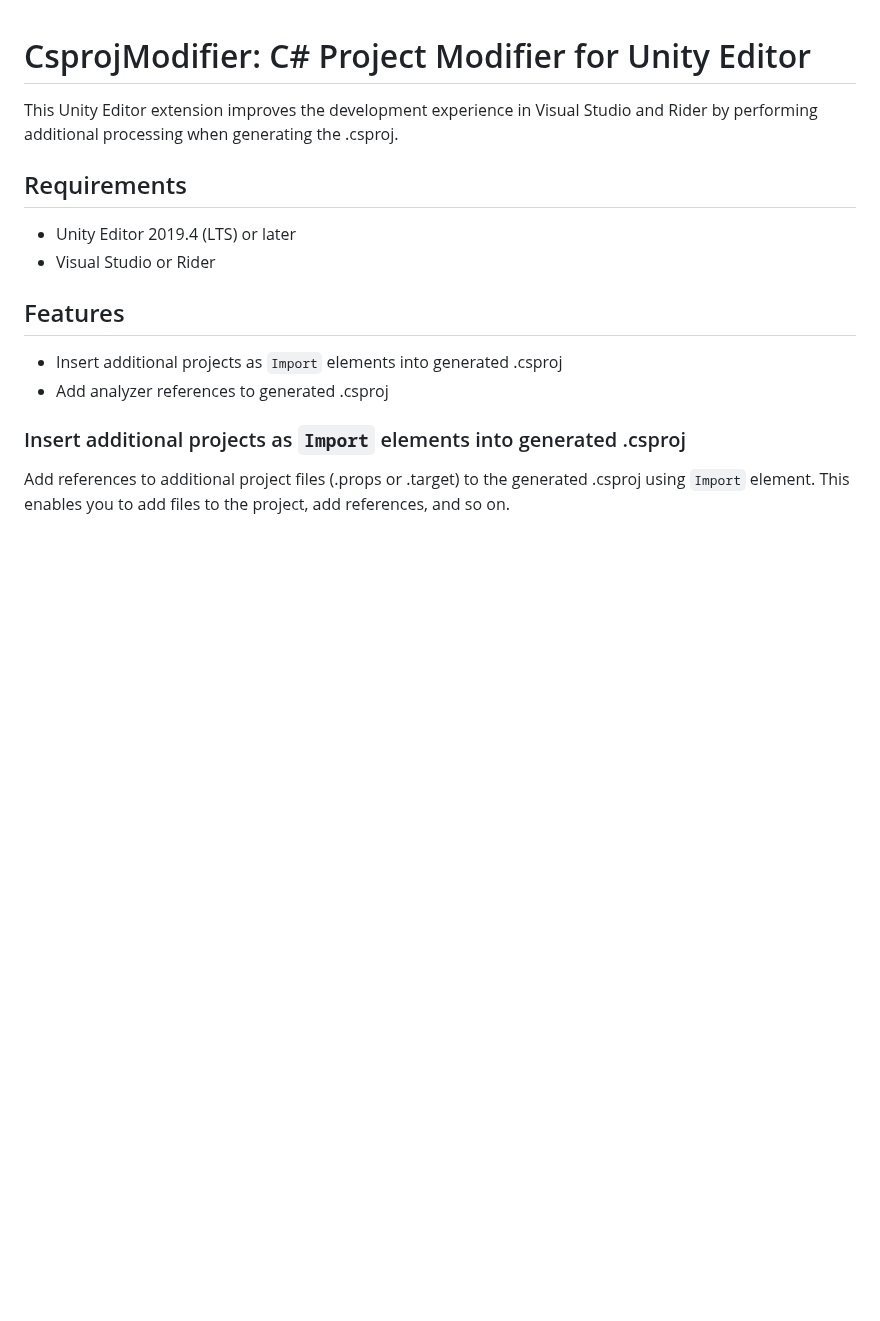
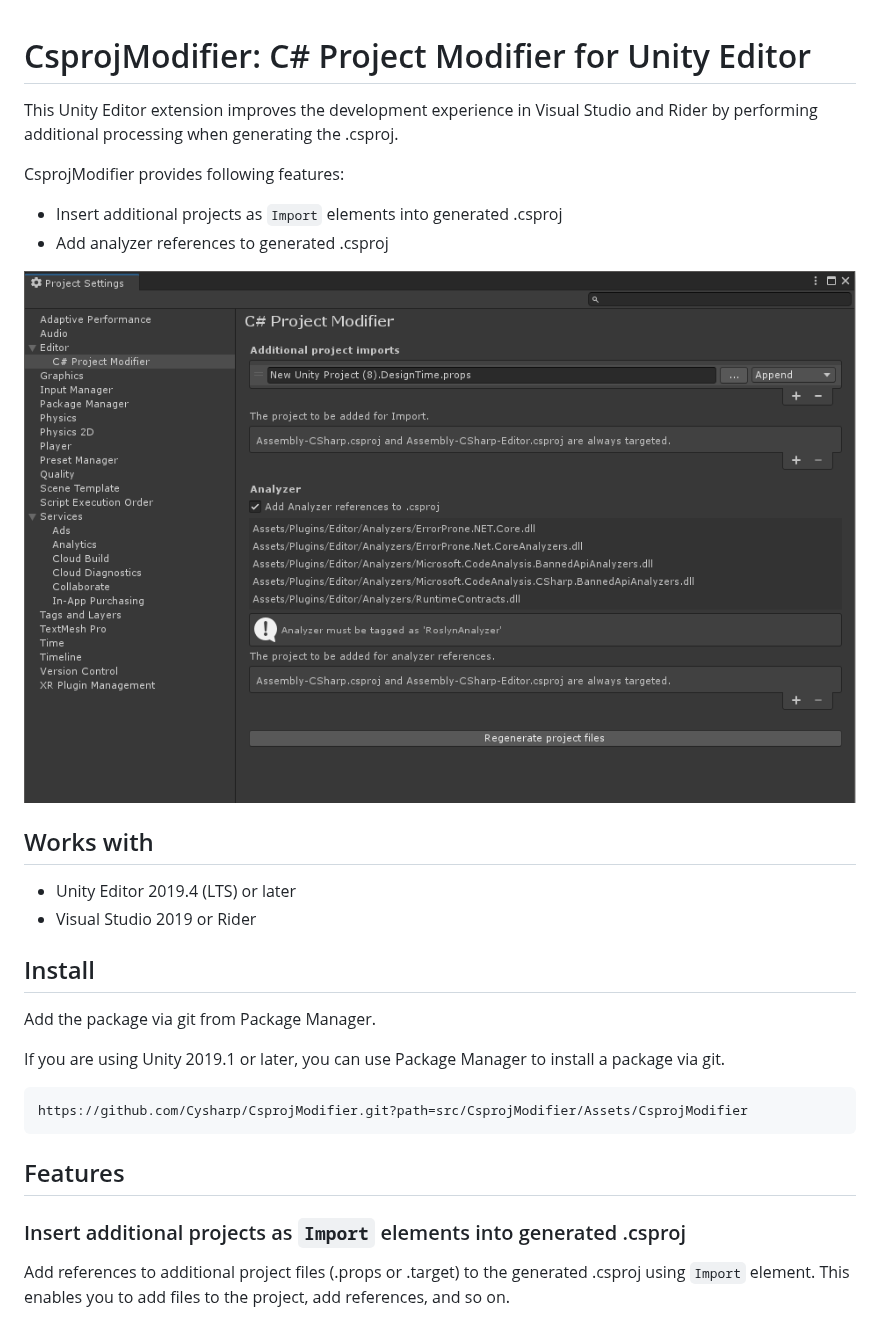
Before and after one commit to Cysharp/CsprojModifier, a Markdown page: README.md, the part around one of its changes. Rendered like a GitHub page; pictures changed too: docs/images/Screen-01.png (added); blank space fills up the shorter version.

````diff
--- a/README.md
+++ b/README.md
@@ -2,13 +2,30 @@
 
 This Unity Editor extension improves the development experience in Visual Studio and Rider by performing additional processing when generating the .csproj.
 
-## Requirements
+CsprojModifier provides following features:
+
+- Insert additional projects as `Import` elements into generated .csproj
+- Add analyzer references to generated .csproj
+
+![](docs/images/Screen-01.png)
+
+<!-- START doctoc -->
+<!-- END doctoc -->
+
+## Works with
 - Unity Editor 2019.4 (LTS) or later
-- Visual Studio or Rider
+- Visual Studio 2019 or Rider
+
+## Install
+Add the package via git from Package Manager.
+
+If you are using Unity 2019.1 or later, you can use Package Manager to install a package via git.
+
+```
+https://github.com/Cysharp/CsprojModifier.git?path=src/CsprojModifier/Assets/CsprojModifier
+```
 
 ## Features
-- Insert additional projects as `Import` elements into generated .csproj
-- Add analyzer references to generated .csproj
 
 ### Insert additional projects as `Import` elements into generated .csproj
 Add references to additional project files (.props or .target) to the generated .csproj using `Import` element. This enables you to add files to the project, add references, and so on.
````
Also changed, not shown: other parts of README.md (+1 -1 lines).
